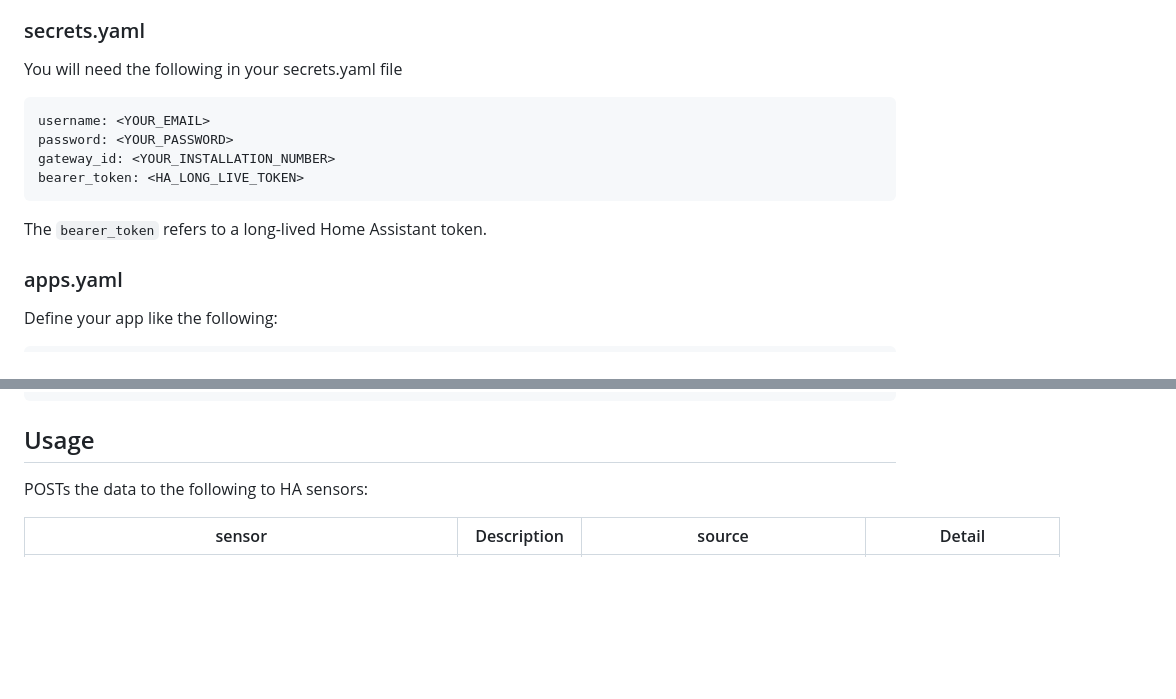
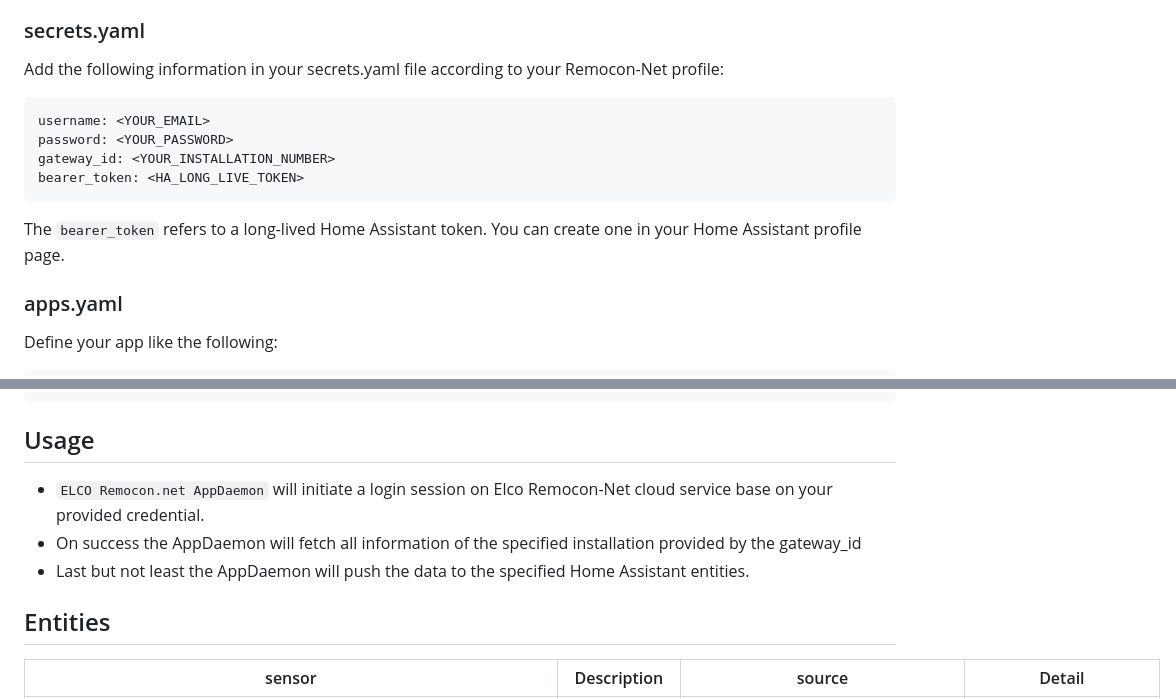
Before and after one commit to nechry/elco-remocon-net-appdaemon, a Markdown page: README.md, 2 parts joined by grey strips. Drawn GitHub-style; blank space fills up the shorter version.

````diff
--- a/README.md
+++ b/README.md
@@ -22,7 +60,7 @@ For this, you also need to provide your `username` and `password` to access the
 
 ### secrets.yaml
 
-You will need the following in your secrets.yaml file
+Add the following information in your secrets.yaml file according to your Remocon-Net profile:
 
 ```yaml
 username: <YOUR_EMAIL>
@@ -31,7 +69,7 @@ gateway_id: <YOUR_INSTALLATION_NUMBER>
 bearer_token: <HA_LONG_LIVE_TOKEN>
 ```
 
-The `bearer_token` refers to a long-lived Home Assistant token.
+The `bearer_token` refers to a long-lived Home Assistant token. You can create one in your Home Assistant profile page.
 
 ### apps.yaml
 
@@ -56,7 +94,11 @@ remocon:
 
 ## Usage
 
-POSTs the data to the following to HA sensors:
+- `ELCO Remocon.net AppDaemon` will initiate a login session on Elco Remocon-Net cloud service base on your provided credential.
+- On success the AppDaemon will fetch all information of the specified installation provided by the gateway_id
+- Last but not least the AppDaemon will push the data to the specified Home Assistant entities.
+
+## Entities
 
 | sensor | Description | source | Detail |
 |--- |---|---|---|
````
Also changed, not shown: other parts of README.md (+48 -11 lines), assets/hass-add-on-store.png (added).
